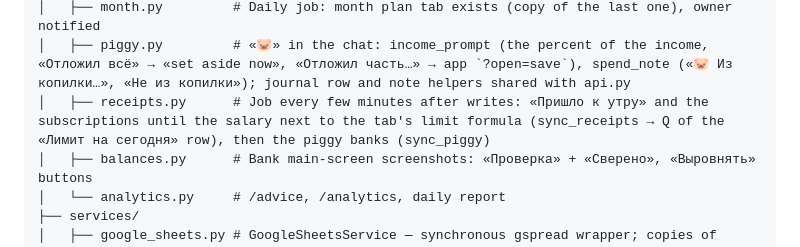
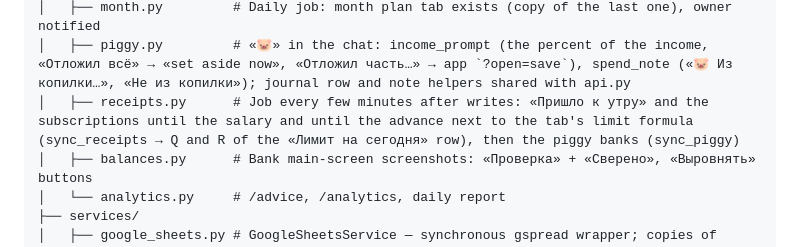
Before and after one commit to grigory-zhovtun/tg_bot_budget, a Markdown page: CLAUDE.md, the part around one of its changes. Rendered like a GitHub page.

Commit message:
docs: the limit runs to the main salary
Co-Authored-By: Claude Opus 5.5 <noreply@anthropic.com>

```diff
--- a/CLAUDE.md
+++ b/CLAUDE.md
@@ -57,7 +57,7 @@ app/
 │   ├── last_write.py    # Write buttons: last:… in the menu under the summary (text edits), card:… on the summary itself (markup edits; «Да» → undo_rows, the summary deleted)
 │   ├── month.py         # Daily job: month plan tab exists (copy of the last one), owner notified
 │   ├── piggy.py         # «🐷» in the chat: income_prompt (the percent of the income, «Отложил всё» → «set aside now», «Отложил часть…» → app `?open=save`), spend_note («🐷 Из копилки…», «Не из копилки»); journal row and note helpers shared with api.py
-│   ├── receipts.py      # Job every few minutes after writes: «Пришло к утру» and the subscriptions until the salary next to the tab's limit formula (sync_receipts → Q of the «Лимит на сегодня» row), then the piggy banks (sync_piggy)
+│   ├── receipts.py      # Job every few minutes after writes: «Пришло к утру» and the subscriptions until the salary and until the advance next to the tab's limit formula (sync_receipts → Q and R of the «Лимит на сегодня» row), then the piggy banks (sync_piggy)
 │   ├── balances.py      # Bank main-screen screenshots: «Проверка» + «Сверено», «Выровнять» buttons
 │   └── analytics.py     # /advice, /analytics, daily report
 ├── services/
```
Also changed, not shown: other parts of CLAUDE.md (+1 -1 lines), README.md (+2 -2 lines).
